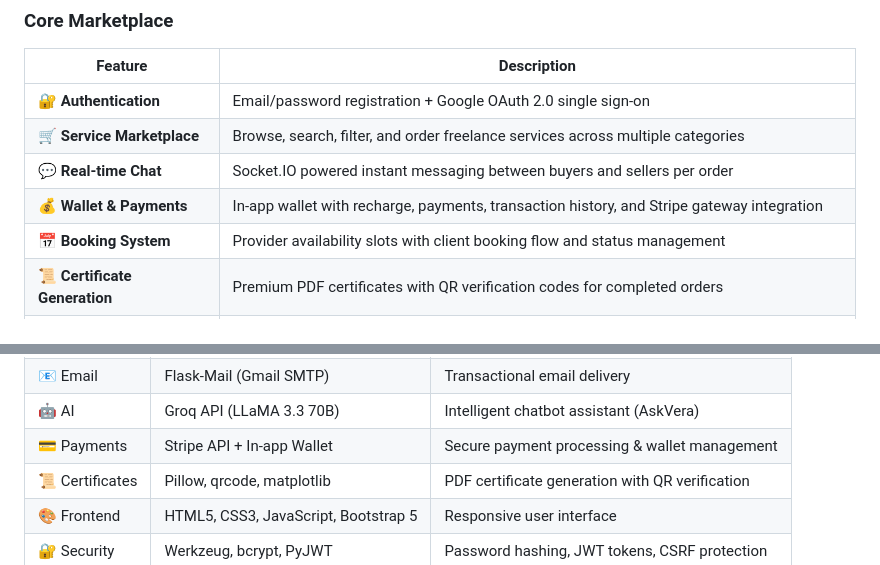
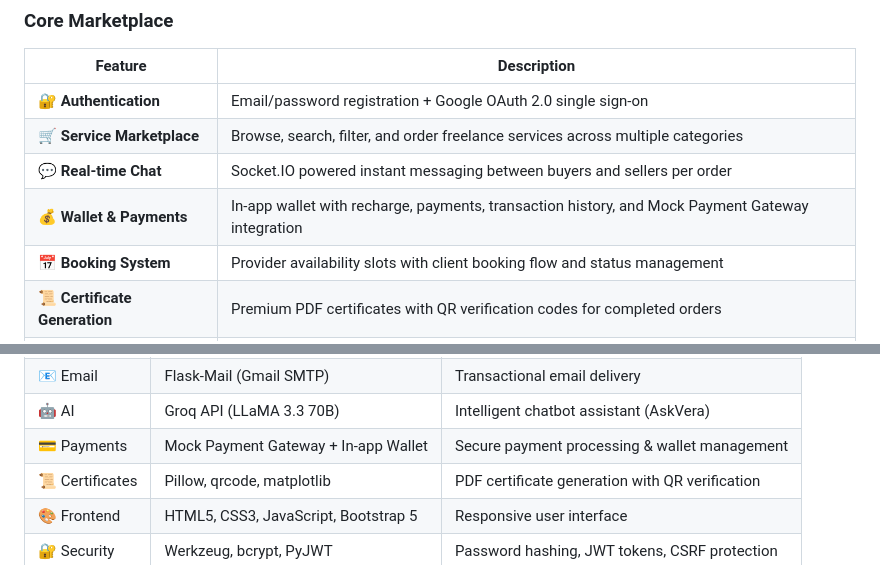
Before and after one commit to Mayur-Purohit/SkillVerse, a Markdown page: README.md, 2 parts joined by grey strips. Rendered like a GitHub page.

Commit message:
docs: update README to clarify Mock Payment Gateway usage instead of Stripe

```diff
--- a/README.md
+++ b/README.md
@@ -34,7 +34,7 @@
 | 🔐 **Authentication** | Email/password registration + Google OAuth 2.0 single sign-on |
 | 🛒 **Service Marketplace** | Browse, search, filter, and order freelance services across multiple categories |
 | 💬 **Real-time Chat** | Socket.IO powered instant messaging between buyers and sellers per order |
-| 💰 **Wallet & Payments** | In-app wallet with recharge, payments, transaction history, and Stripe gateway integration |
+| 💰 **Wallet & Payments** | In-app wallet with recharge, payments, transaction history, and Mock Payment Gateway integration |
 | 📅 **Booking System** | Provider availability slots with client booking flow and status management |
 | 📜 **Certificate Generation** | Premium PDF certificates with QR verification codes for completed orders |
 | 🛡️ **Admin Panel** | Full user management, service approval workflow, analytics dashboard, and contact messages |
@@ -97,7 +97,7 @@
   </tr>
   <tr>
     <td>💳 Payments</td>
-    <td>Stripe API + In-app Wallet</td>
+    <td>Mock Payment Gateway + In-app Wallet</td>
     <td>Secure payment processing & wallet management</td>
   </tr>
   <tr>
```
